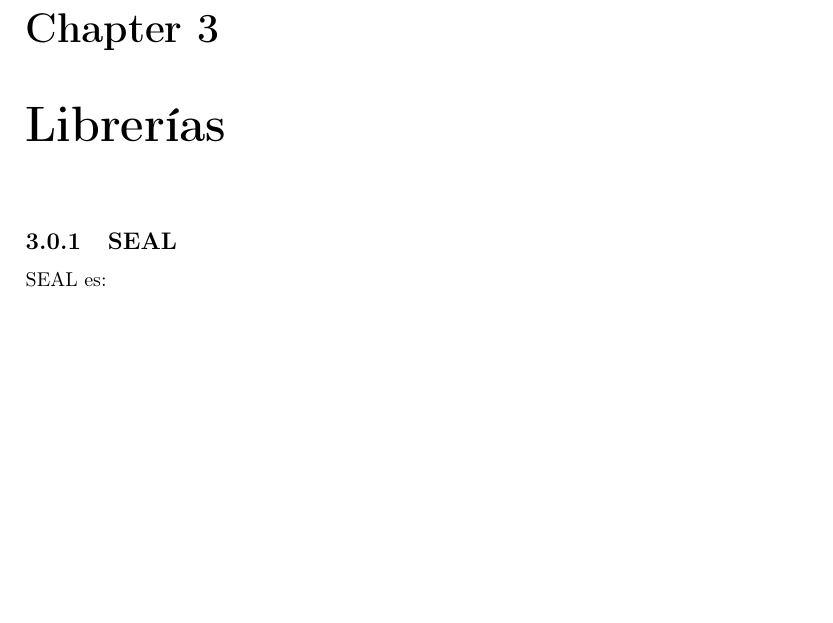
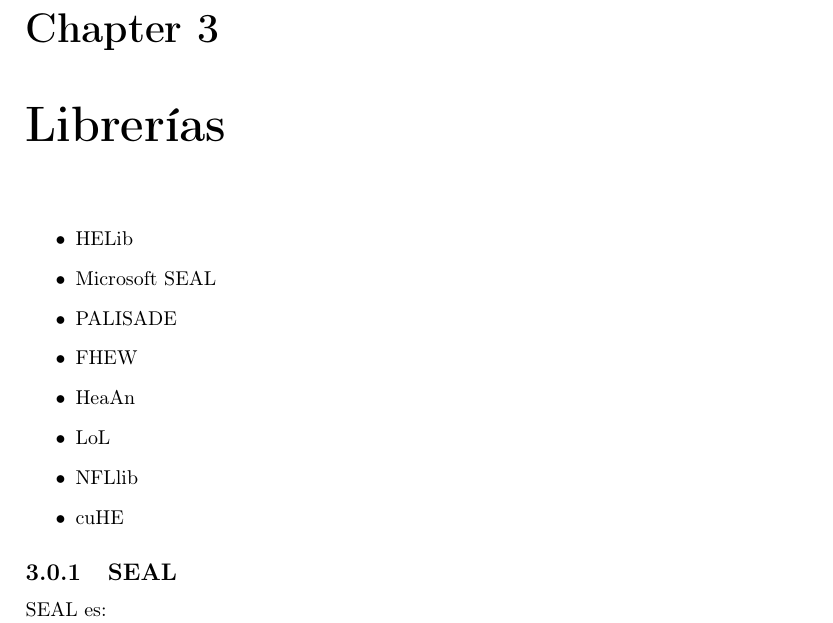
Before and after one commit to junquera/thesis-msc-mustic-uem, a LaTeX book (main.tex, which reads librerias.tex): part of page 15 of 24, cut so that both start at the same text, the shorter picture padded with empty space. Compiled offline with pdfLaTeX.

Commit message:
Update on Overleaf.

```diff
--- a/librerias.tex
+++ b/librerias.tex
@@ -1,4 +1,15 @@
 \chapter{Librerías}
+
+\begin{itemize}
+    \item HELib
+    \item Microsoft SEAL
+    \item PALISADE
+    \item FHEW
+    \item HeaAn
+    \item LoL
+    \item NFLlib
+    \item cuHE
+\end{itemize}{}
 
 \subsection{SEAL}
 
```
